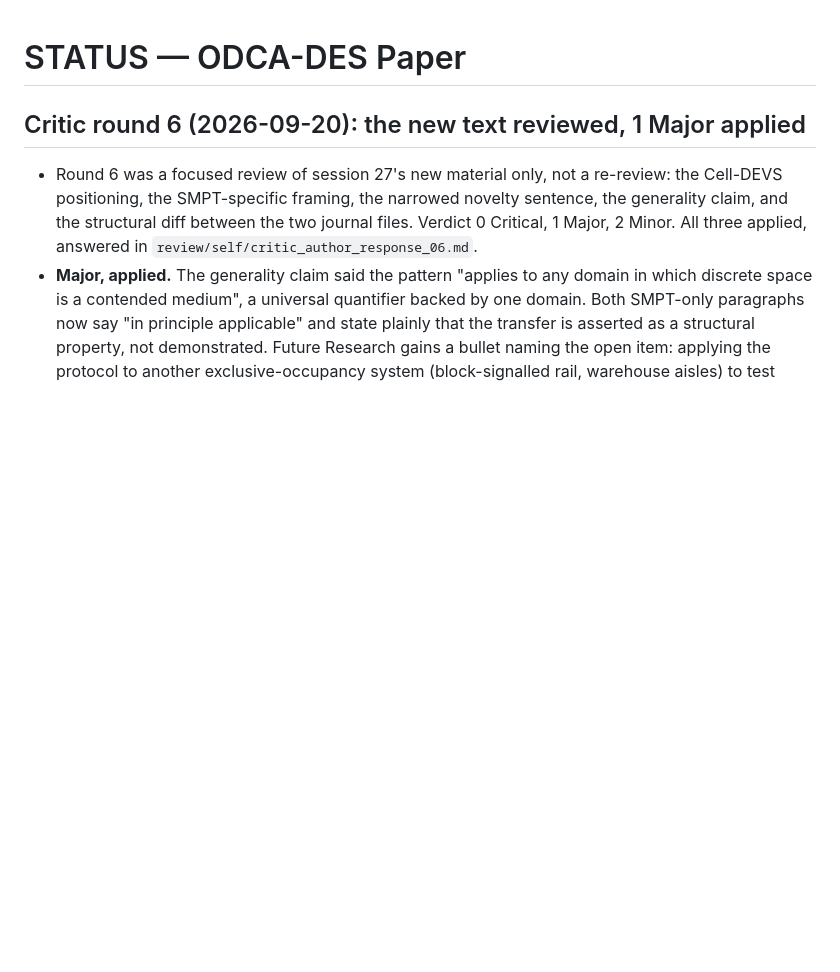
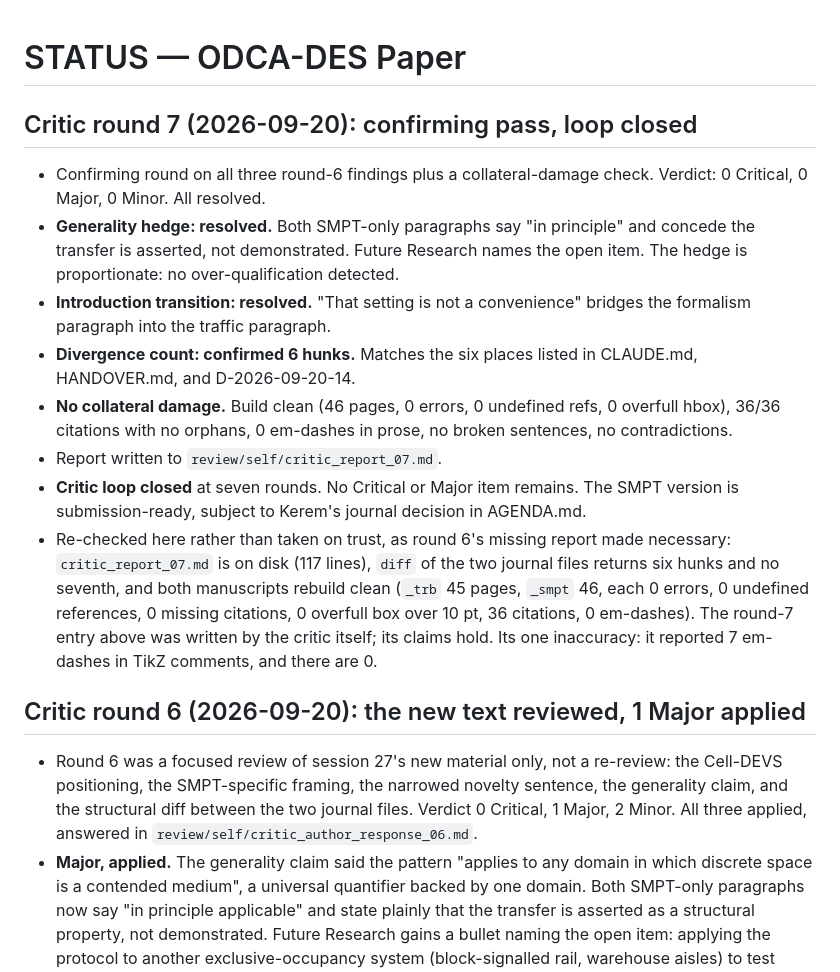
Before and after one commit to kdemirtas/paper-odca-des, a Markdown page: STATUS.md, the part around the change. Drawn GitHub-style; blank space fills up the shorter version.

```diff
--- a/STATUS.md
+++ b/STATUS.md
@@ -1,4 +1,28 @@
 # STATUS — ODCA-DES Paper
+
+## Critic round 7 (2026-09-20): confirming pass, loop closed
+
+- Confirming round on all three round-6 findings plus a collateral-damage check.
+  Verdict: 0 Critical, 0 Major, 0 Minor. All resolved.
+- **Generality hedge: resolved.** Both SMPT-only paragraphs say "in principle"
+  and concede the transfer is asserted, not demonstrated. Future Research names
+  the open item. The hedge is proportionate: no over-qualification detected.
+- **Introduction transition: resolved.** "That setting is not a convenience"
+  bridges the formalism paragraph into the traffic paragraph.
+- **Divergence count: confirmed 6 hunks.** Matches the six places listed in
+  CLAUDE.md, HANDOVER.md, and D-2026-09-20-14.
+- **No collateral damage.** Build clean (46 pages, 0 errors, 0 undefined refs,
+  0 overfull hbox), 36/36 citations with no orphans, 0 em-dashes in prose, no
+  broken sentences, no contradictions.
+- Report written to `review/self/critic_report_07.md`.
+- **Critic loop closed** at seven rounds. No Critical or Major item remains. The SMPT version is
+  submission-ready, subject to Kerem's journal decision in AGENDA.md.
+- Re-checked here rather than taken on trust, as round 6's missing report made necessary:
+  `critic_report_07.md` is on disk (117 lines), `diff` of the two journal files returns six
+  hunks and no seventh, and both manuscripts rebuild clean (`_trb` 45 pages, `_smpt` 46, each
+  0 errors, 0 undefined references, 0 missing citations, 0 overfull box over 10 pt, 36
+  citations, 0 em-dashes). The round-7 entry above was written by the critic itself; its
+  claims hold. Its one inaccuracy: it reported 7 em-dashes in TikZ comments, and there are 0.
 
 ## Critic round 6 (2026-09-20): the new text reviewed, 1 Major applied
 
```
Also changed, not shown: HANDOVER.md (+6 -3 lines), review/self/critic_report_07.md (added, +117 -0 lines).
